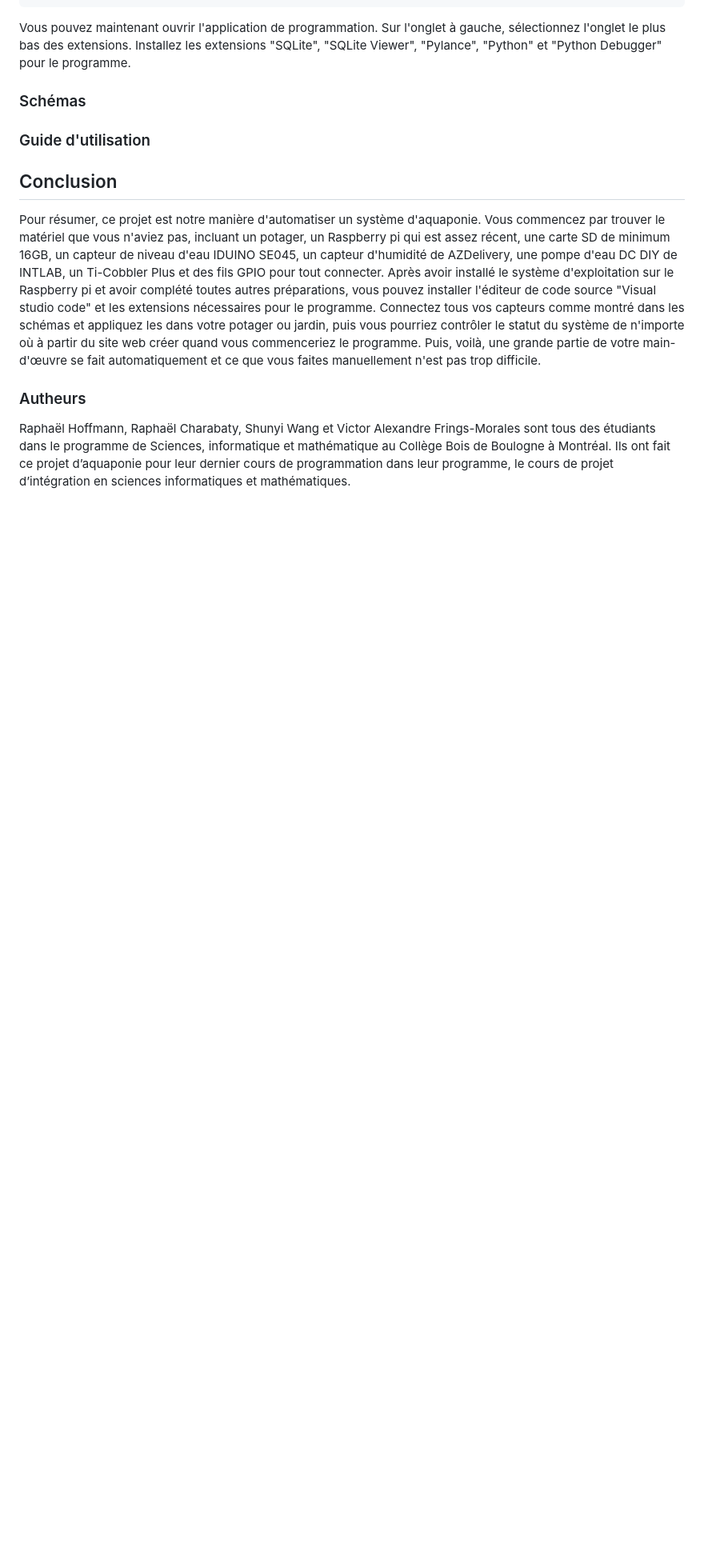
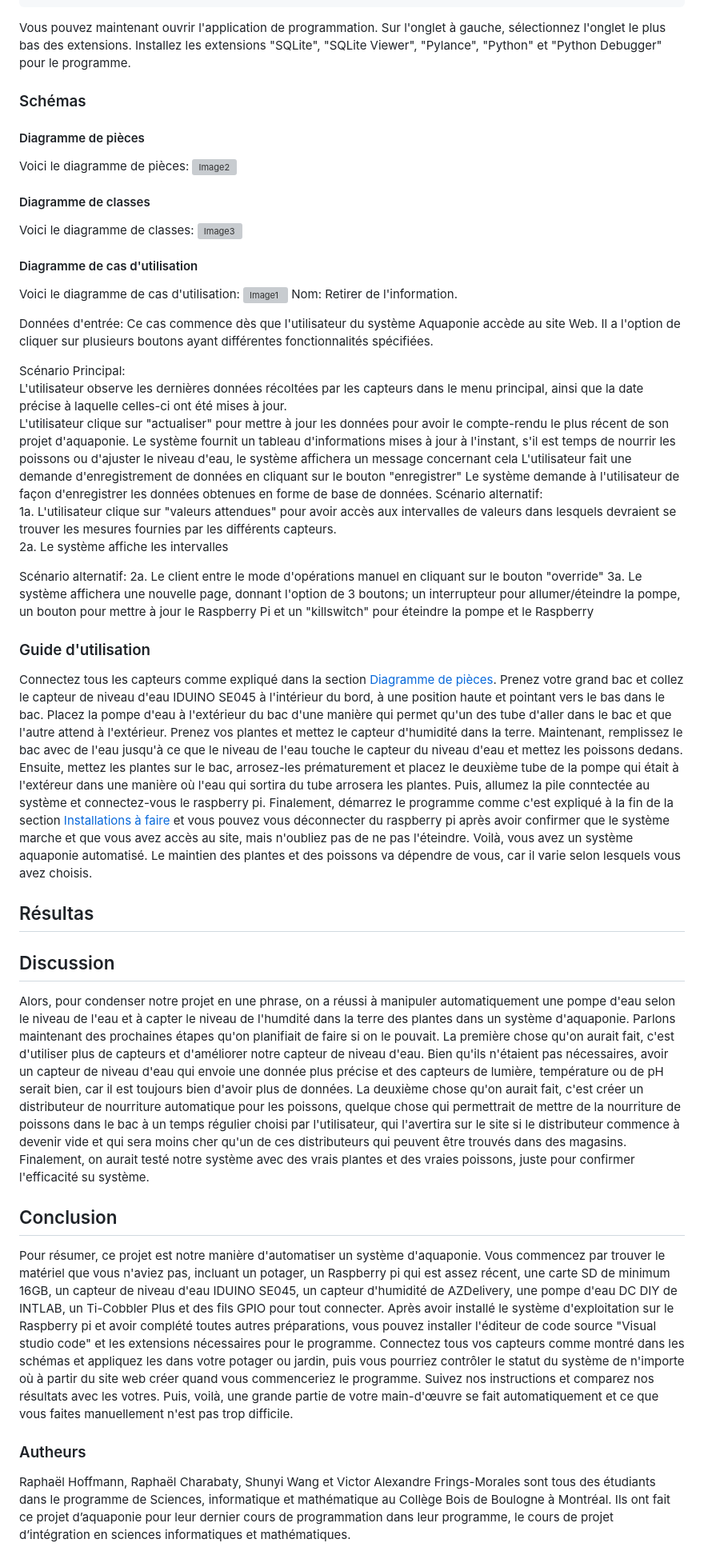
Before and after one commit to WishPib/Aquaponie, a Markdown page: README.md, the part around one of its changes. Shown at 80% size. GitHub-like rendering; blank space fills up the shorter version; grey boxes are pictures that could not be loaded.

```diff
--- a/README.md
+++ b/README.md
@@ -51,10 +56,48 @@ sudo apt install code
 Vous pouvez maintenant ouvrir l'application de programmation. Sur l'onglet à gauche, sélectionnez l'onglet le plus bas des extensions. Installez les extensions "SQLite", "SQLite Viewer", "Pylance", "Python" et "Python Debugger" pour le programme.
 
 ### Schémas <a name="Schémas"></a>
-### Guide d'utilisation <a name="utilisation"></a>
+#### Diagramme de pièces <a name="pièces"></a>
+Voici le diagramme de pièces:
+![Image2](https://github.com/WishPib/Aquaponie/assets/157630823/79346b21-7e17-4f20-8a16-67164ce68d67)
+
+
+#### Diagramme de classes <a name="classes"></a>
+Voici le diagramme de classes:
+![Image3](https://github.com/WishPib/Aquaponie/assets/157630823/1b095b91-29f9-4be1-b8c4-221c7ba0ff6b)
+
+
+#### Diagramme de cas d'utilisation <a name="utilisation"></a>
+Voici le diagramme de cas d'utilisation:
+![Image1](https://github.com/WishPib/Aquaponie/assets/157630823/b8f7ab0f-fb2e-4129-9101-3ffc8ea9011e)
+Nom: Retirer de l'information.
+
+Données d'entrée: Ce cas commence dès que l'utilisateur du système Aquaponie accède au site Web. Il a l'option de cliquer sur plusieurs boutons ayant différentes fonctionnalités spécifiées.
+
+Scénario Principal:
+L'utilisateur observe les dernières données récoltées par les capteurs dans le menu principal, ainsi que la date précise à laquelle celles-ci ont été mises à jour.
+L'utilisateur clique sur "actualiser" pour mettre à jour les données pour avoir le compte-rendu le plus récent de son projet d'aquaponie.
+Le système fournit un tableau d'informations mises à jour à l'instant, s'il est temps de nourrir les poissons ou d'ajuster le niveau d'eau, le système affichera un message concernant cela
+L'utilisateur fait une demande d'enregistrement de données en cliquant sur le bouton "enregistrer"
+Le système demande à l'utilisateur de façon d'enregistrer les données obtenues en forme de base de données.
+Scénario alternatif:
+1a. L'utilisateur clique sur "valeurs attendues" pour avoir accès aux intervalles de valeurs dans lesquels devraient se trouver les mesures fournies par les différents capteurs.
+2a. Le système affiche les intervalles
+
+Scénario alternatif:
+2a. Le client entre le mode d'opérations manuel en cliquant sur le bouton "override"
+3a. Le système affichera une nouvelle page, donnant l'option de 3 boutons; un interrupteur pour allumer/éteindre la pompe, un bouton pour mettre à jour le Raspberry Pi et un "killswitch" pour éteindre la pompe et le Raspberry
+
+### Guide d'utilisation <a name="Guide"></a>
+Connectez tous les capteurs comme expliqué dans la section [Diagramme de pièces](#pièces). Prenez votre grand bac et collez le capteur de niveau d'eau IDUINO SE045 à l'intérieur du bord, à une position haute et pointant vers le bas dans le bac. Placez la pompe d'eau à l'extérieur du bac d'une manière qui permet qu'un des tube d'aller dans le bac et que l'autre attend à l'extérieur. Prenez vos plantes et mettez le capteur d'humidité dans la terre. Maintenant, remplissez le bac avec de l'eau jusqu'à ce que le niveau de l'eau touche le capteur du niveau d'eau et mettez les poissons dedans. Ensuite, mettez les plantes sur le bac, arrosez-les prématurement et placez le deuxième tube de la pompe qui était à l'extéreur dans une manière où l'eau qui sortira du tube arrosera les plantes. Puis, allumez la pile conntectée au système et connectez-vous le raspberry pi. Finalement, démarrez le programme comme c'est expliqué à la fin de la section [Installations à faire](#Installations) et vous pouvez vous déconnecter du raspberry pi après avoir confirmer que le système marche et que vous avez accès au site, mais n'oubliez pas de ne pas l'éteindre. Voilà, vous avez un système aquaponie automatisé. Le maintien des plantes et des poissons va dépendre de vous, car il varie selon lesquels vous avez choisis.
+
+## Résultas <a name="Résultas"></a>      <!--Ce qui marche ce qui marche pas, exemple de base de données dans graphique-->
+
+
+## Discussion <a name="Discussion"></a>
+Alors, pour condenser notre projet en une phrase, on a réussi à manipuler automatiquement une pompe d'eau selon le niveau de l'eau et à capter le niveau de l'humdité dans la terre des plantes dans un système d'aquaponie. Parlons maintenant des prochaines étapes qu'on planifiait de faire si on le pouvait. La première chose qu'on aurait fait, c'est d'utiliser plus de capteurs et d'améliorer notre capteur de niveau d'eau. Bien qu'ils n'étaient pas nécessaires, avoir un capteur de niveau d'eau qui envoie une donnée plus précise et des capteurs de lumière, température ou de pH serait bien, car il est toujours bien d'avoir plus de données. La deuxième chose qu'on aurait fait, c'est créer un distributeur de nourriture automatique pour les poissons, quelque chose qui permettrait de mettre de la nourriture de poissons dans le bac à un temps régulier choisi par l'utilisateur, qui l'avertira sur le site si le distributeur commence à devenir vide et qui sera moins cher qu'un de ces distributeurs qui peuvent être trouvés dans des magasins. Finalement, on aurait testé notre système avec des vrais plantes et des vraies poissons, juste pour confirmer l'efficacité su système.
 
 ## Conclusion <a name="Conclusion"></a>
-Pour résumer, ce projet est notre manière d'automatiser un système d'aquaponie. Vous commencez par trouver le matériel que vous n'aviez pas, incluant un potager, un Raspberry pi qui est assez récent, une carte SD de minimum 16GB, un capteur de niveau d'eau IDUINO SE045, un capteur d'humidité de AZDelivery, une pompe d'eau DC DIY de INTLAB, un Ti-Cobbler Plus et des fils GPIO pour tout connecter. Après avoir installé le système d'exploitation sur le Raspberry pi et avoir complété toutes autres préparations, vous pouvez installer l'éditeur de code source "Visual studio code" et les extensions nécessaires pour le programme. Connectez tous vos capteurs comme montré dans les schémas et appliquez les dans votre potager ou jardin, puis vous pourriez contrôler le statut du système de n'importe où à partir du site web créer quand vous commenceriez le programme.
-Puis, voilà, une grande partie de votre main-d'œuvre se fait automatiquement et ce que vous faites manuellement n'est pas trop difficile.
+Pour résumer, ce projet est notre manière d'automatiser un système d'aquaponie. Vous commencez par trouver le matériel que vous n'aviez pas, incluant un potager, un Raspberry pi qui est assez récent, une carte SD de minimum 16GB, un capteur de niveau d'eau IDUINO SE045, un capteur d'humidité de AZDelivery, une pompe d'eau DC DIY de INTLAB, un Ti-Cobbler Plus et des fils GPIO pour tout connecter. Après avoir installé le système d'exploitation sur le Raspberry pi et avoir complété toutes autres préparations, vous pouvez installer l'éditeur de code source "Visual studio code" et les extensions nécessaires pour le programme. Connectez tous vos capteurs comme montré dans les schémas et appliquez les dans votre potager ou jardin, puis vous pourriez contrôler le statut du système de n'importe où à partir du site web créer quand vous commenceriez le programme. Suivez nos instructions et comparez nos résultats avec les votres. Puis, voilà, une grande partie de votre main-d'œuvre se fait automatiquement et ce que vous faites manuellement n'est pas trop difficile.
+
 ### Autheurs <a name="Autheurs"></a>
 Raphaël Hoffmann, Raphaël Charabaty, Shunyi Wang et Victor Alexandre Frings-Morales sont tous des étudiants dans le programme de Sciences, informatique et mathématique au Collège Bois de Boulogne à Montréal. Ils ont fait ce projet d’aquaponie pour leur dernier cours de programmation dans leur programme, le cours de projet d’intégration en sciences informatiques et mathématiques.
```
Also changed, not shown: other parts of README.md (+10 -5 lines).
